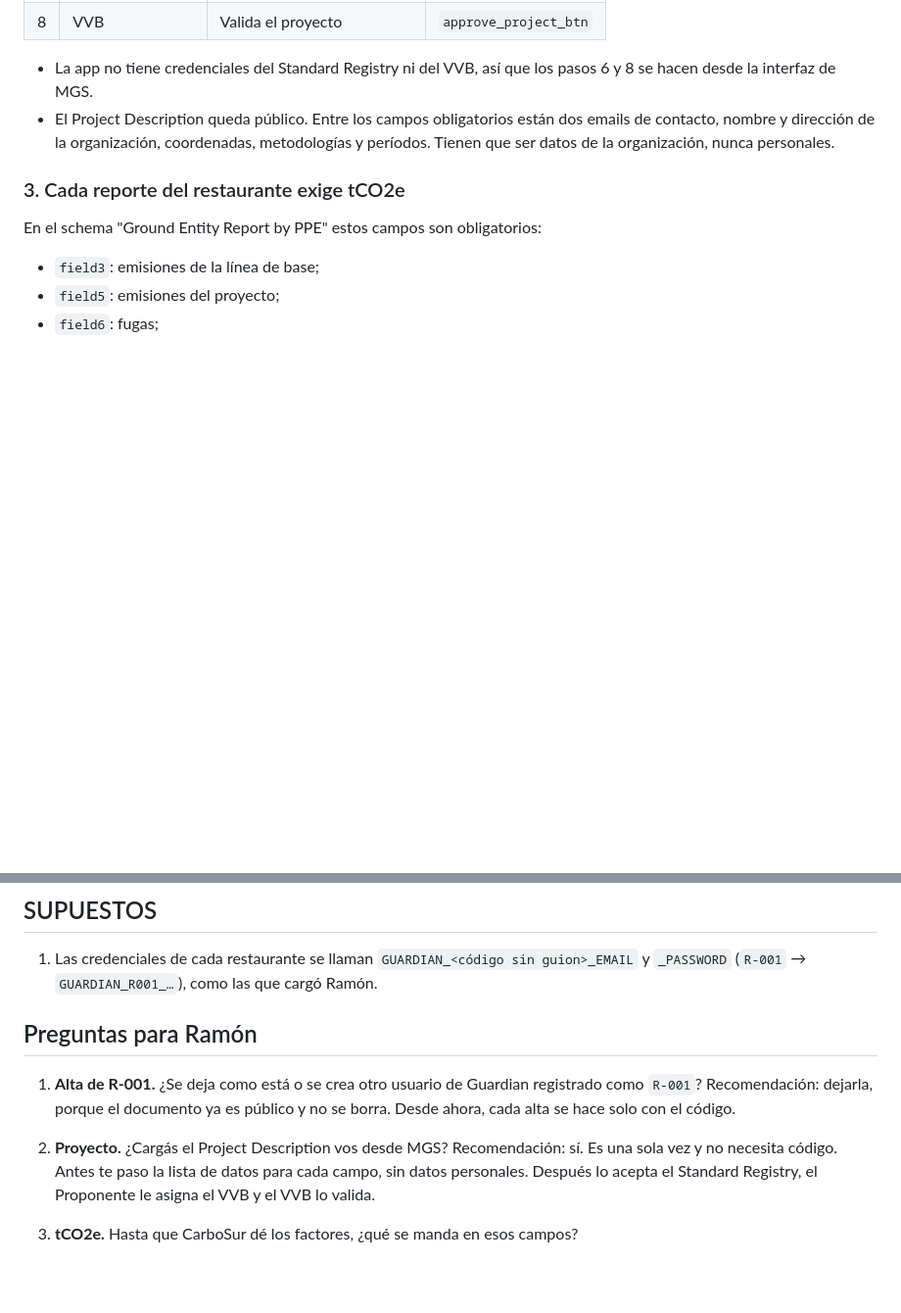
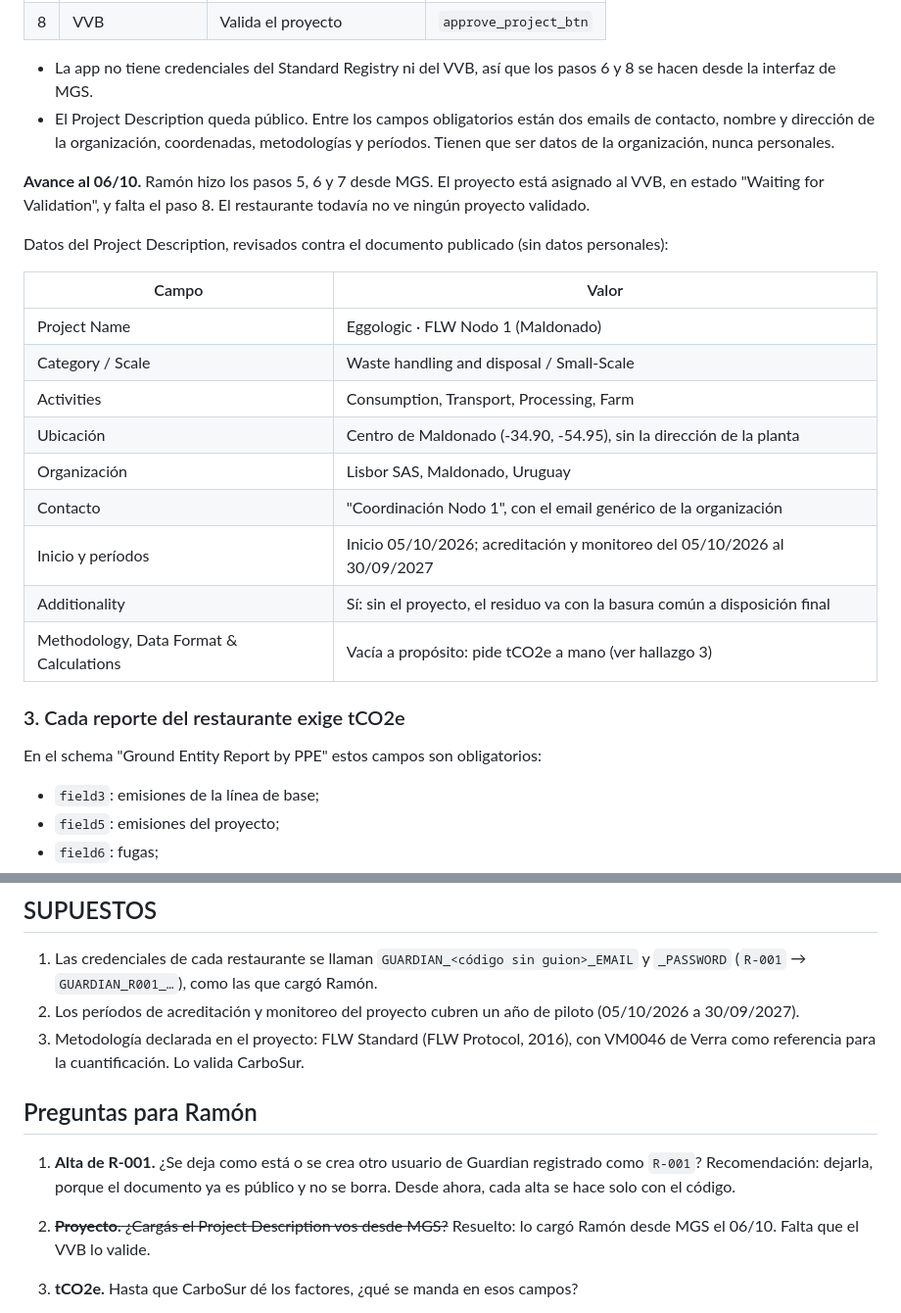
Before and after one commit to ramonaguileira/Eggologic_APP, a Markdown page: docs/etapa-3.md, 2 parts joined by grey strips. Shown at 98% size. Rendered like a GitHub page; blank space fills up the shorter version.

Commit message:
Anotar en la Etapa 3 el proyecto cargado en Guardian
El Project Description quedó cargado, aceptado y asignado al VVB; falta la
validación. Se registran los datos publicados (sin datos personales) y los
supuestos de períodos y metodología.

Co-Authored-By: Claude Opus 5.5 <noreply@anthropic.com>
Claude-Session: https://claude.ai/code/session_01TZefRJgCK2mEJMKHYzdqr8

```diff
--- a/docs/etapa-3.md
+++ b/docs/etapa-3.md
@@ -65,6 +65,22 @@ El botón con el que un restaurante envía su reporte ("Add Entity Ground Report
 - La app no tiene credenciales del Standard Registry ni del VVB, así que los pasos 6 y 8 se hacen desde la interfaz de MGS.
 - El Project Description queda público. Entre los campos obligatorios están dos emails de contacto, nombre y dirección de la organización, coordenadas, metodologías y períodos. Tienen que ser datos de la organización, nunca personales.
 
+**Avance al 06/10.** Ramón hizo los pasos 5, 6 y 7 desde MGS. El proyecto está asignado al VVB, en estado "Waiting for Validation", y falta el paso 8. El restaurante todavía no ve ningún proyecto validado.
+
+Datos del Project Description, revisados contra el documento publicado (sin datos personales):
+
+| Campo | Valor |
+| --- | --- |
+| Project Name | Eggologic · FLW Nodo 1 (Maldonado) |
+| Category / Scale | Waste handling and disposal / Small-Scale |
+| Activities | Consumption, Transport, Processing, Farm |
+| Ubicación | Centro de Maldonado (-34.90, -54.95), sin la dirección de la planta |
+| Organización | Lisbor SAS, Maldonado, Uruguay |
+| Contacto | "Coordinación Nodo 1", con el email genérico de la organización |
+| Inicio y períodos | Inicio 05/10/2026; acreditación y monitoreo del 05/10/2026 al 30/09/2027 |
+| Additionality | Sí: sin el proyecto, el residuo va con la basura común a disposición final |
+| Methodology, Data Format & Calculations | Vacía a propósito: pide tCO2e a mano (ver hallazgo 3) |
+
 ### 3. Cada reporte del restaurante exige tCO2e
 
 En el schema "Ground Entity Report by PPE" estos campos son obligatorios:
@@ -81,11 +97,13 @@ La policy publicada es la del hackathon sin cambios: no calcula nada (H1 del an
 ## SUPUESTOS
 
 1. Las credenciales de cada restaurante se llaman `GUARDIAN_<código sin guion>_EMAIL` y `_PASSWORD` (`R-001` → `GUARDIAN_R001_…`), como las que cargó Ramón.
+2. Los períodos de acreditación y monitoreo del proyecto cubren un año de piloto (05/10/2026 a 30/09/2027).
+3. Metodología declarada en el proyecto: FLW Standard (FLW Protocol, 2016), con VM0046 de Verra como referencia para la cuantificación. Lo valida CarboSur.
 
 ## Preguntas para Ramón
 
 1. **Alta de R-001.** ¿Se deja como está o se crea otro usuario de Guardian registrado como `R-001`? Recomendación: dejarla, porque el documento ya es público y no se borra. Desde ahora, cada alta se hace solo con el código.
-2. **Proyecto.** ¿Cargás el Project Description vos desde MGS? Recomendación: sí. Es una sola vez y no necesita código. Antes te paso la lista de datos para cada campo, sin datos personales. Después lo acepta el Standard Registry, el Proponente le asigna el VVB y el VVB lo valida.
+2. ~~**Proyecto.** ¿Cargás el Project Description vos desde MGS?~~ Resuelto: lo cargó Ramón desde MGS el 06/10. Falta que el VVB lo valide.
 3. **tCO2e.** Hasta que CarboSur dé los factores, ¿qué se manda en esos campos?
    - a) Un factor provisorio en `impacto/calculos.py`, marcado SUPUESTO. Permite mostrar el mint en la demo, pero el número es inventado y queda en un registro público, aunque sea testnet.
    - b) Adaptar la policy para que calcule y mintee por kg (`customLogicBlock`) y volver a publicarla. Es lo que recomienda el análisis, pero lleva trabajo en Guardian y crea tokens nuevos otra vez.
```
